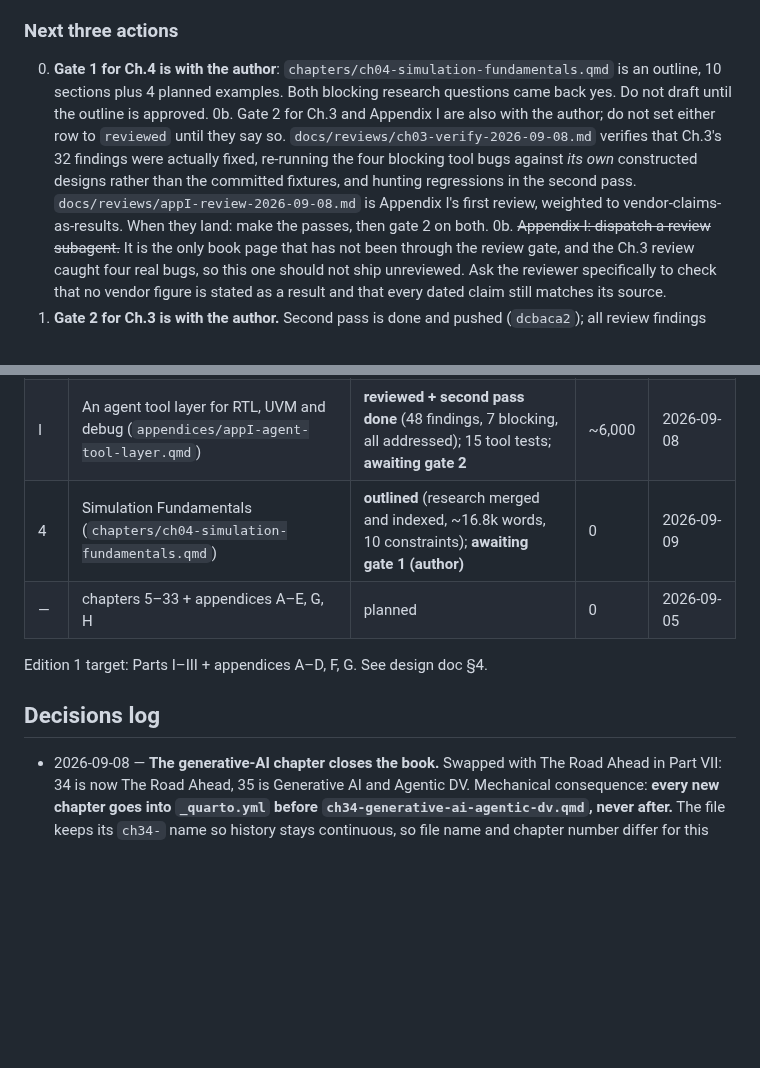
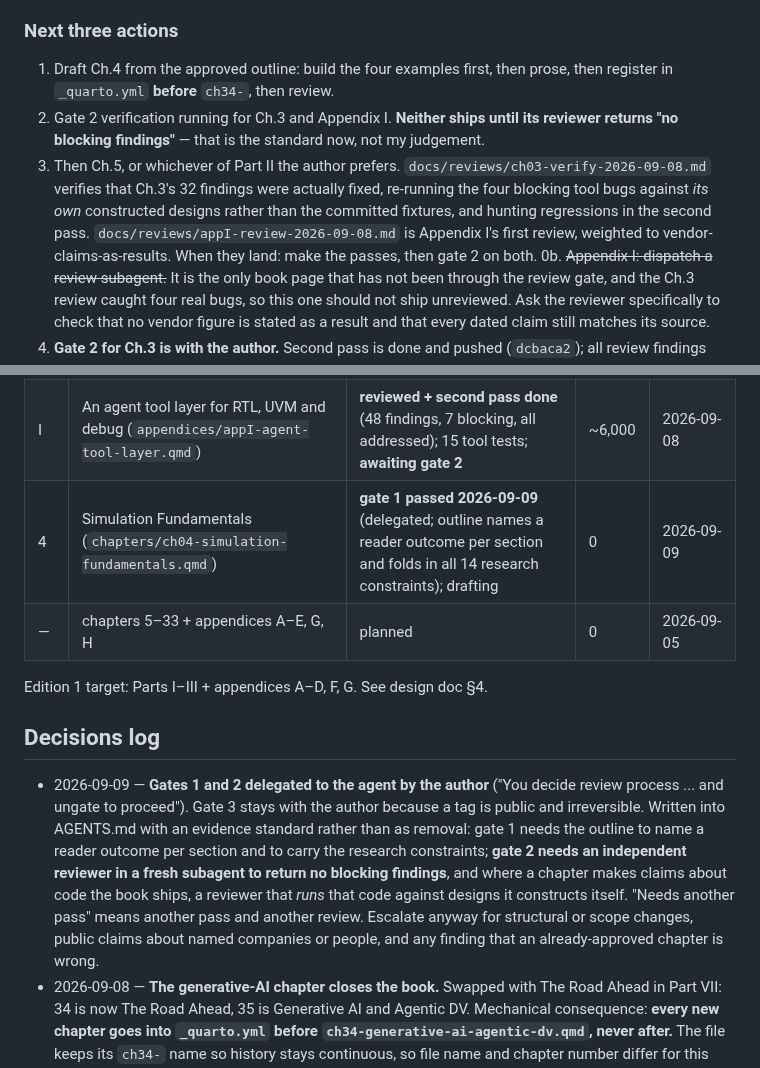
Before and after one commit to mayurkubavat/dv-handbook, a Markdown page: STATUS.md, 2 parts joined by grey strips. GitHub-like rendering; blank space fills up the shorter version.

```diff
--- a/STATUS.md
+++ b/STATUS.md
@@ -9,8 +9,9 @@
 M1 — Repo scaffold: COMPLETE (2026-09-06). CI green on main (examples → PDF+HTML render → Pages deploy). Web edition live at https://mayurkubavat.github.io/dv-handbook (PDF at /Design-Verification-draft.pdf). Next: M2 = Chapter 1.
 
 ### Next three actions
-0. **Gate 1 for Ch.4 is with the author**: `chapters/ch04-simulation-fundamentals.qmd` is an outline, 10 sections plus 4 planned examples. Both blocking research questions came back yes. Do not draft until the outline is approved.
-0b. Gate 2 for Ch.3 and Appendix I are also with the author; do not set either row to `reviewed` until they say so. `docs/reviews/ch03-verify-2026-09-08.md` verifies that Ch.3's 32 findings were actually fixed, re-running the four blocking tool bugs against *its own* constructed designs rather than the committed fixtures, and hunting regressions in the second pass. `docs/reviews/appI-review-2026-09-08.md` is Appendix I's first review, weighted to vendor-claims-as-results. When they land: make the passes, then gate 2 on both.
+1. Draft Ch.4 from the approved outline: build the four examples first, then prose, then register in `_quarto.yml` **before** `ch34-`, then review.
+2. Gate 2 verification running for Ch.3 and Appendix I. **Neither ships until its reviewer returns "no blocking findings"** — that is the standard now, not my judgement.
+3. Then Ch.5, or whichever of Part II the author prefers. `docs/reviews/ch03-verify-2026-09-08.md` verifies that Ch.3's 32 findings were actually fixed, re-running the four blocking tool bugs against *its own* constructed designs rather than the committed fixtures, and hunting regressions in the second pass. `docs/reviews/appI-review-2026-09-08.md` is Appendix I's first review, weighted to vendor-claims-as-results. When they land: make the passes, then gate 2 on both.
 0b. ~~Appendix I: dispatch a review subagent.~~ It is the only book page that has not been through the review gate, and the Ch.3 review caught four real bugs, so this one should not ship unreviewed. Ask the reviewer specifically to check that no vendor figure is stated as a result and that every dated claim still matches its source.
 1. **Gate 2 for Ch.3 is with the author.** Second pass is done and pushed (`dcbaca2`); all review findings addressed. Do not set the Ch.3 row to `reviewed` until the author says so.
 2. Answer the 14 open discussion questions in the tooling catalogue (§5, §7.7).
@@ -37,12 +38,13 @@ States: planned → outlined → drafting → examples-verified → reviewed →
 | 35 | Generative AI and Agentic DV (`chapters/ch34-generative-ai-agentic-dv.qmd`; file name keeps 34, chapter is 35 and closes the book) | **reviewed** (gate 2 approved by author 2026-09-07; concept chapter, no runnable examples by design) | ~7,600 | 2026-09-06 |
 | 3 | Digital Design for Verifiers (`chapters/ch03-digital-design-for-verifiers.qmd`) | **examples-verified**, reviewed twice + third pass done (3/3 green, 18 unit tests, 7 regression fixtures); **awaiting gate 2 (author)** | ~9,000 | 2026-09-08 |
 | I | An agent tool layer for RTL, UVM and debug (`appendices/appI-agent-tool-layer.qmd`) | **reviewed + second pass done** (48 findings, 7 blocking, all addressed); 15 tool tests; **awaiting gate 2** | ~6,000 | 2026-09-08 |
-| 4 | Simulation Fundamentals (`chapters/ch04-simulation-fundamentals.qmd`) | **outlined** (research merged and indexed, ~16.8k words, 10 constraints); **awaiting gate 1 (author)** | 0 | 2026-09-09 |
+| 4 | Simulation Fundamentals (`chapters/ch04-simulation-fundamentals.qmd`) | **gate 1 passed 2026-09-09** (delegated; outline names a reader outcome per section and folds in all 14 research constraints); drafting | 0 | 2026-09-09 |
 | — | chapters 5–33 + appendices A–E, G, H | planned | 0 | 2026-09-05 |
 
 Edition 1 target: Parts I–III + appendices A–D, F, G. See design doc §4.
 
 ## Decisions log
+- 2026-09-09 — **Gates 1 and 2 delegated to the agent by the author** ("You decide review process ... and ungate to proceed"). Gate 3 stays with the author because a tag is public and irreversible. Written into AGENTS.md with an evidence standard rather than as removal: gate 1 needs the outline to name a reader outcome per section and to carry the research constraints; **gate 2 needs an independent reviewer in a fresh subagent to return no blocking findings**, and where a chapter makes claims about code the book ships, a reviewer that *runs* that code against designs it constructs itself. "Needs another pass" means another pass and another review. Escalate anyway for structural or scope changes, public claims about named companies or people, and any finding that an already-approved chapter is wrong.
 - 2026-09-08 — **The generative-AI chapter closes the book.** Swapped with The Road Ahead in Part VII: 34 is now The Road Ahead, 35 is Generative AI and Agentic DV. Mechanical consequence: **every new chapter goes into `_quarto.yml` before `ch34-generative-ai-agentic-dv.qmd`, never after.** The file keeps its `ch34-` name so history stays continuous, so file name and chapter number differ for this one chapter and no other.
 - 2026-09-07 — Tooling catalogue: 8 of 14 open questions answered by the author. Narration uses a model behind a human gate with a separate verifier. Google ADK is the named example of the workflow wrapper; extractors stay framework-independent. The stimulus role may read the checker and every read is recorded. Transaction identity is a sideband tag the monitor reads. Output schemas are a published versioned convention with this build system as the reference implementation. Structural rules are specified against slang's elaborated tree. Life of a packet is a first-class document type from the start. Curated regression history lives in the repository beside the code. **Still open: Q1, Q4, Q5, Q8, Q10, Q12** — all chapter-placement or protocol-survey questions that do not block the appendix.
 - 2026-09-05 — Toolchain: Quarto (PDF via MacTeX, HTML site). Rejected pure LaTeX, Pandoc, AsciiDoc, Typst.
```
Also changed, not shown: AGENTS.md (+25 -3 lines).
